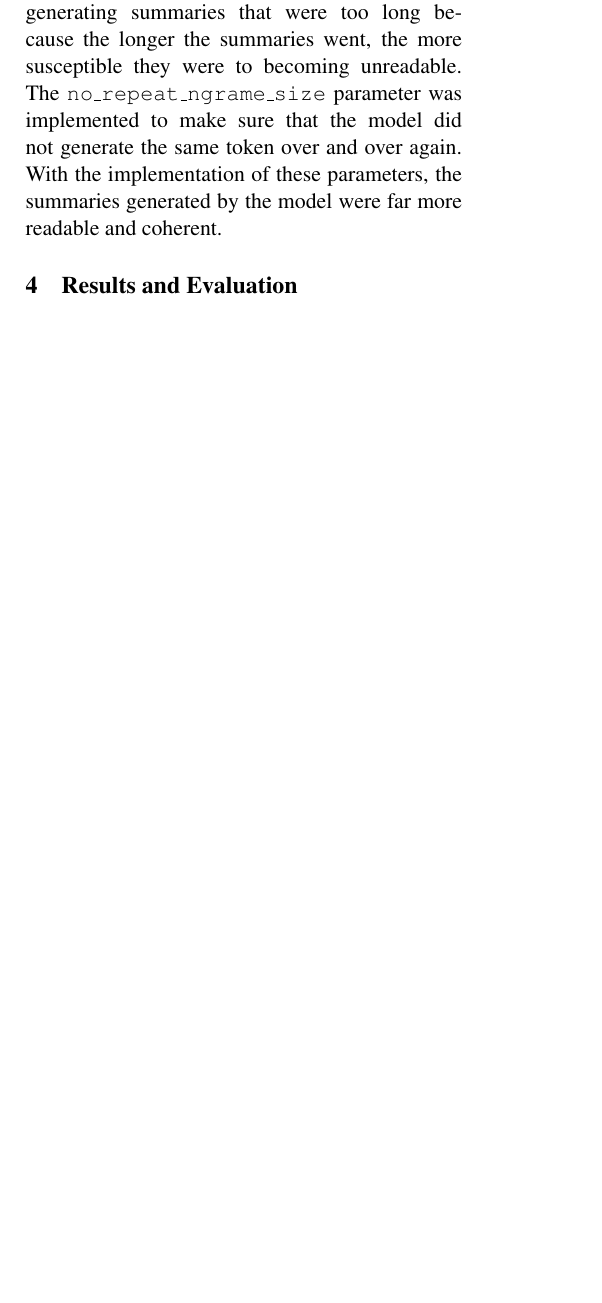
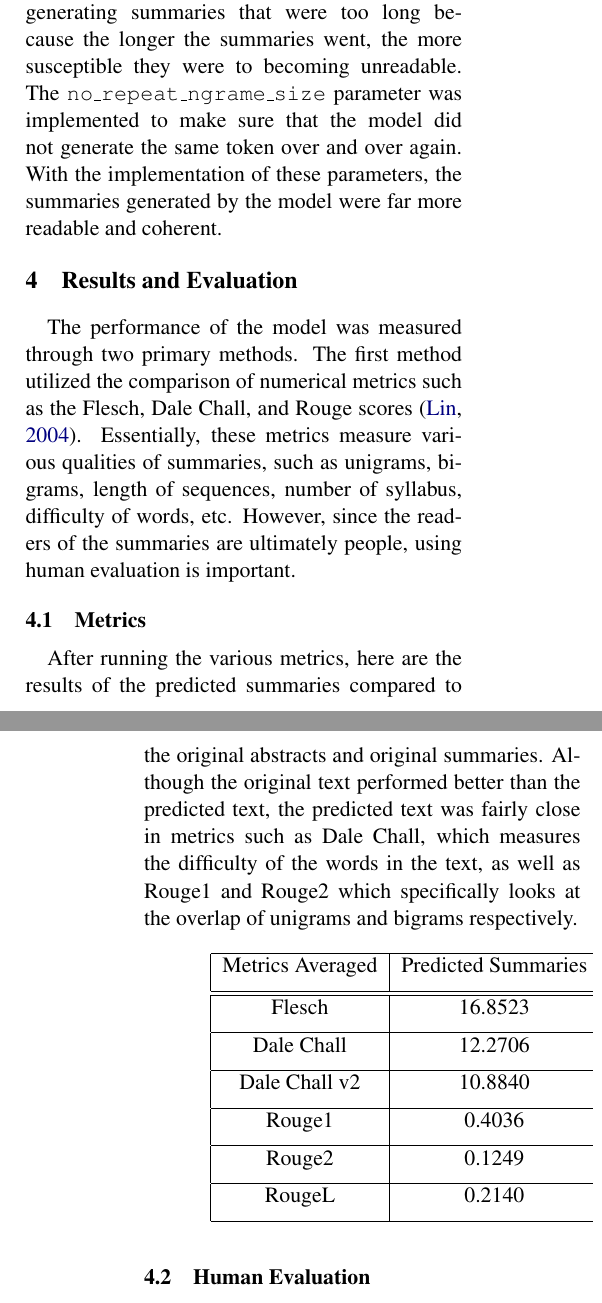
Before and after one commit to afnanmmir/Research-Paper-Summarizer, a LaTeX paper (report/lin373n_report.tex): part of one column of page 2 of 3 before the commit and two parts of the columns of pages 2 and 3 of 3 after it, the two joined at a grey line, cut so that both start at the same text, the shorter picture padded with empty space. Compiled offline with pdfLaTeX.

Commit message:
add the results and the future works sections

```diff
--- a/report/lin373n_report.tex
+++ b/report/lin373n_report.tex
@@ -17,6 +17,7 @@
 \usepackage{latexsym}
 % \usepackage[pagebackref,breaklinks,colorlinks]{hyperref}
 \usepackage{url}
+\usepackage{graphicx}
 
 \aclfinalcopy % Uncomment this line for the final submission
 %\def\aclpaperid{***} %  Enter the acl Paper ID here
@@ -82,3 +83,34 @@
 
 \section{Results and Evaluation}
 
+% \indent \indent Describe as clearly as possible what it is your system can and cannot do. You can show examples of things your system is getting correct and of errors it is making. If applicable, measure performance by some performance metric.
+
+\indent \indent The performance of the model was measured through two primary methods. The first method utilized the comparison of numerical metrics such as the Flesch, Dale Chall, and Rouge scores \cite{lin-2004-rouge}. Essentially, these metrics measure various qualities of summaries, such as unigrams, bigrams, length of sequences, number of syllabus, difficulty of words, etc. However, since the readers of the summaries are ultimately people, using human evaluation is important.
+
+\subsection{Metrics}
+
+\indent \indent After running the various metrics, here are the results of the predicted summaries compared to the original abstracts and original summaries. Although the original text performed better than the predicted text, the predicted text was fairly close in metrics such as Dale Chall, which measures the difficulty of the words in the text, as well as Rouge1 and Rouge2 which specifically looks at the overlap of unigrams and bigrams respectively.
+
+\begin{table}[!htbp]
+  \hspace{1.1cm}
+  \begin{tabular}{|c | c | c | c|}
+    \hline
+    Metrics Averaged & Predicted Summaries & Original Abstracts & Original Summaries \\ [1ex]
+    \hline\hline
+    Flesch & 16.8523 & 27.4492 & 29.3275 \\ [1ex]
+    \hline
+    Dale Chall & 12.2706 & 11.0360 & 10.8992 \\ [1ex]
+    \hline
+    Dale Chall v2 & 10.8840 & 9.6439 & 9.7807 \\ [1ex]
+    \hline
+    Rouge1 & 0.4036 & 0.4987 & 0.4731 \\ [1ex]
+    \hline
+    Rouge2 & 0.1249 & 0.1785 & 0.1473 \\ [1ex]
+    \hline
+    RougeL & 0.2140 & 0.4602 & 0.4308 \\ [1ex]
+    \hline
+  \end{tabular}
+\end{table}
+
+
+\subsection{Human Evaluation}
```
Also changed, not shown: report/human_evaluation_results.png (added), report/lin373n_report.pdf, report/lin373n_report.tex (32 more changed lines).
